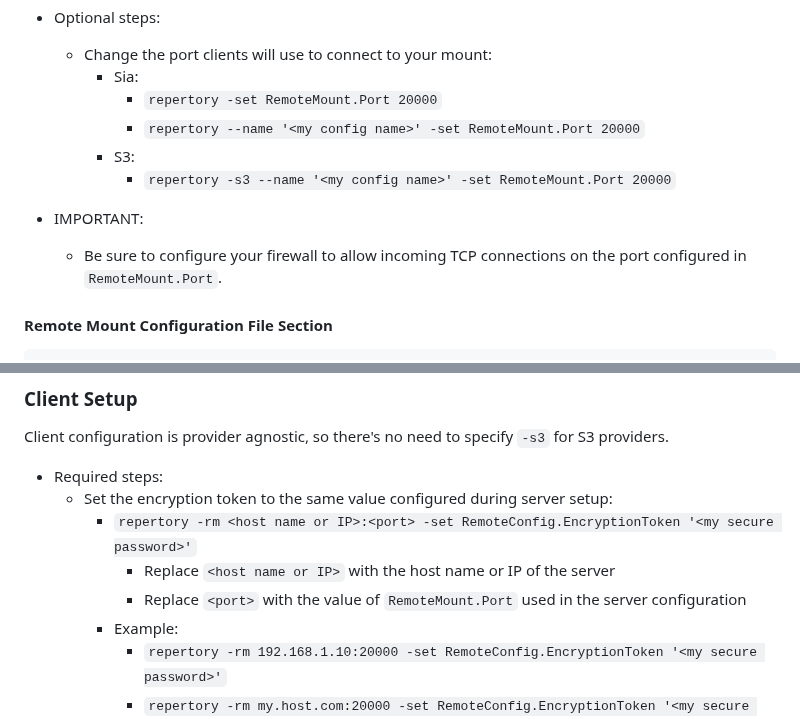
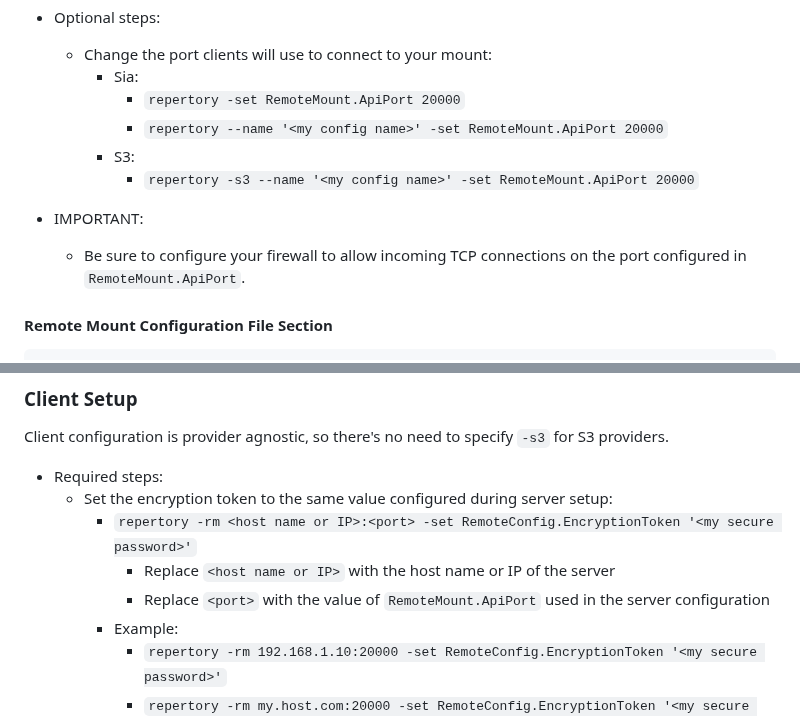
Before and after one commit to BlockStorage1/repertory, a Markdown page: README.md, 2 parts joined by grey strips. Drawn GitHub-style.

Commit message:
fixed config name

```diff
--- a/README.md
+++ b/README.md
@@ -307,13 +307,13 @@ active, so it is recommended to unmount beforehand.
 * Optional steps:
   * Change the port clients will use to connect to your mount:
     * Sia:
-      * `repertory -set RemoteMount.Port 20000`
-      * `repertory --name '<my config name>' -set RemoteMount.Port 20000`
+      * `repertory -set RemoteMount.ApiPort 20000`
+      * `repertory --name '<my config name>' -set RemoteMount.ApiPort 20000`
     * S3:
-      * `repertory -s3 --name '<my config name>' -set RemoteMount.Port 20000`
+      * `repertory -s3 --name '<my config name>' -set RemoteMount.ApiPort 20000`
 
 * IMPORTANT:
-  * Be sure to configure your firewall to allow incoming TCP connections on the port configured in `RemoteMount.Port`.
+  * Be sure to configure your firewall to allow incoming TCP connections on the port configured in `RemoteMount.ApiPort`.
 
 #### Remote Mount Configuration File Section
 
@@ -339,7 +339,7 @@ for S3 providers.
   * Set the encryption token to the same value configured during server setup:
     * `repertory -rm <host name or IP>:<port> -set RemoteConfig.EncryptionToken '<my secure password>'`
       * Replace `<host name or IP>` with the host name or IP of the server
-      * Replace `<port>` with the value of `RemoteMount.Port` used in the server configuration
+      * Replace `<port>` with the value of `RemoteMount.ApiPort` used in the server configuration
     * Example:
       * `repertory -rm 192.168.1.10:20000 -set RemoteConfig.EncryptionToken '<my secure password>'`
       * `repertory -rm my.host.com:20000 -set RemoteConfig.EncryptionToken '<my secure password>'`
```
